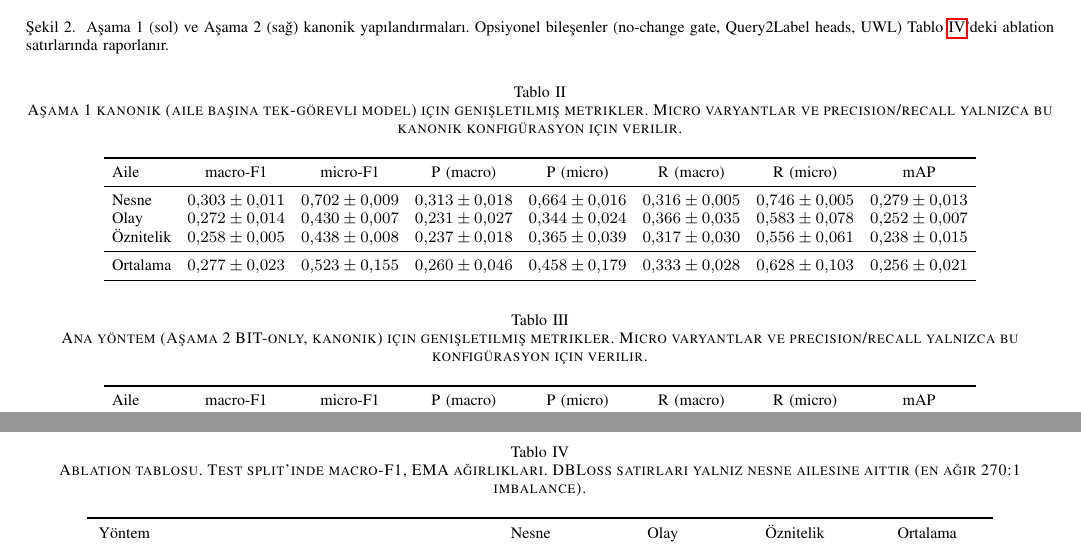
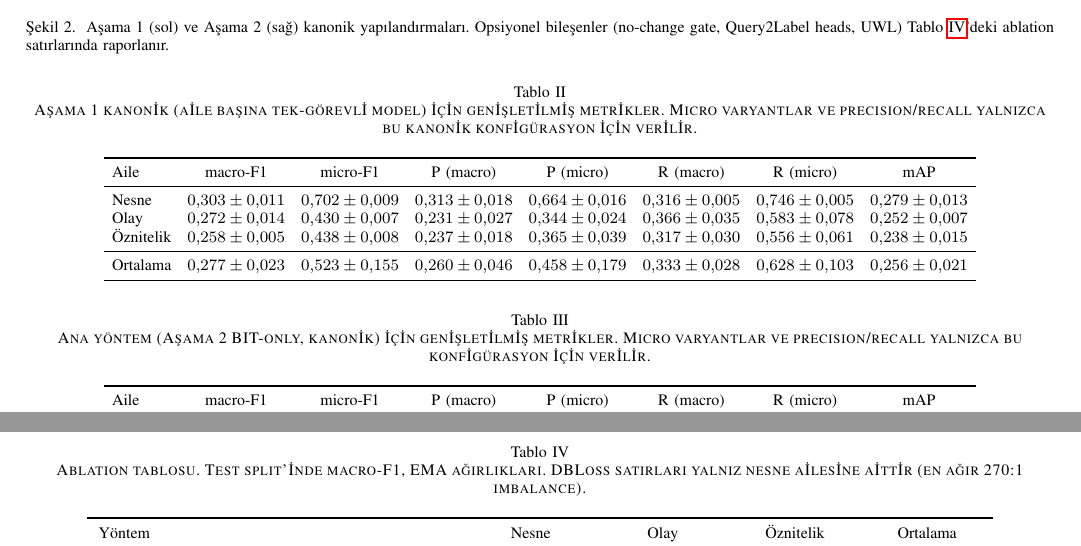
Before and after one commit to ysntrkc/bitemporal-change-classification, a LaTeX paper (reports/main.tex, which reads reports/tables/ablation.tex, reports/tables/main_method_extended.tex, reports/tables/phase1_canonical_extended.tex): two parts of pages 3 and 4 of 5, joined at a grey line, cut so that both start at the same text. Compiled offline with pdfLaTeX; a missing font is replaced by an installed copy or a similar font; a LaTeX package or settings file that is missing is left out.

Commit message:
fix(report): wrap Turkish lowercase i with {\footnotesize İ}
IEEEtran section headings and table captions render in smallcaps,
where Turkish lowercase i loses its dot and looks like dotless I.
Wrapping with lowercase i doesn't help (still gets smallcapped); use
uppercase İ at footnotesize so the dotted glyph survives.

Wrapped Turkish words in:
- \section{Giriş}, \section{İlgili Çalışmalar}
- main_results, main_method_extended, phase1_canonical_extended,
  ablation table captions

English words (split, orig, hflip, vflip, Micro, precision, Ablation,
imbalance) left untouched -- no dotted/dotless distinction in English.
Figure captions skipped (not smallcaps).

```diff
--- a/reports/tables/ablation.tex
+++ b/reports/tables/ablation.tex
@@ -1,7 +1,8 @@
 \begin{table*}[t]
-  \caption{Ablation tablosu. Test split'inde macro-F1, EMA ağırlıkları.
-    DBLoss satırları yalnız nesne ailesine aittir (en ağır 270:1
-    imbalance).}
+  \caption{Ablation tablosu. Test split'{\footnotesize İ}nde macro-F1,
+    EMA ağırlıkları. DBLoss satırları yalnız nesne
+    a{\footnotesize İ}les{\footnotesize İ}ne a{\footnotesize İ}tt{\footnotesize İ}r
+    (en ağır 270:1 imbalance).}
   \label{tab:ablation}
   \centering
   \begin{tabular}{lcccc}
--- a/reports/tables/main_method_extended.tex
+++ b/reports/tables/main_method_extended.tex
@@ -1,7 +1,9 @@
 \begin{table*}[t]
-  \caption{Ana yöntem (Aşama~2 BIT-only, kanonik) için genişletilmiş
-    metrikler. Micro varyantlar ve precision/recall yalnızca bu
-    konfigürasyon için verilir.}
+  \caption{Ana yöntem (Aşama~2 BIT-only, kanon{\footnotesize İ}k)
+    {\footnotesize İ}ç{\footnotesize İ}n gen{\footnotesize İ}şlet{\footnotesize İ}lm{\footnotesize İ}ş
+    metr{\footnotesize İ}kler. Micro varyantlar ve precision/recall
+    yalnızca bu konf{\footnotesize İ}gürasyon {\footnotesize İ}ç{\footnotesize İ}n
+    ver{\footnotesize İ}l{\footnotesize İ}r.}
   \label{tab:main-extended}
   \centering
   \footnotesize
--- a/reports/tables/phase1_canonical_extended.tex
+++ b/reports/tables/phase1_canonical_extended.tex
@@ -1,7 +1,10 @@
 \begin{table*}[t]
-  \caption{Aşama~1 kanonik (aile başına tek-görevli model) için
-    genişletilmiş metrikler. Micro varyantlar ve precision/recall
-    yalnızca bu kanonik konfigürasyon için verilir.}
+  \caption{Aşama~1 kanon{\footnotesize İ}k (a{\footnotesize İ}le başına
+    tek-görevl{\footnotesize İ} model) {\footnotesize İ}ç{\footnotesize İ}n
+    gen{\footnotesize İ}şlet{\footnotesize İ}lm{\footnotesize İ}ş
+    metr{\footnotesize İ}kler. Micro varyantlar ve precision/recall
+    yalnızca bu kanon{\footnotesize İ}k konf{\footnotesize İ}gürasyon
+    {\footnotesize İ}ç{\footnotesize İ}n ver{\footnotesize İ}l{\footnotesize İ}r.}
   \label{tab:phase1-extended}
   \centering
   \footnotesize
```
Also changed, not shown: reports/main.tex (+2 -2 lines), reports/tables/main_results.tex (+2 -2 lines).
